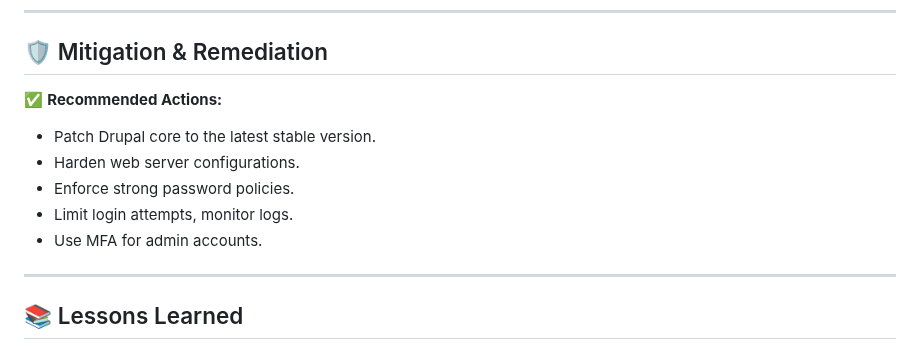
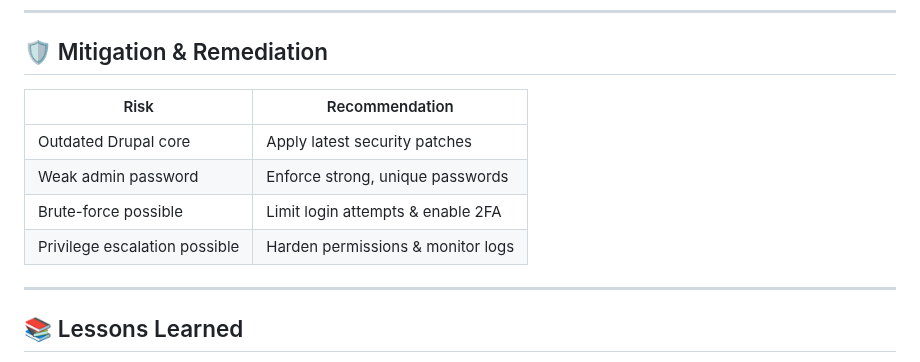
Before and after one commit to engraham/Eric_Graham-Portfolio, a Markdown page: Pentest-Labs/VulnHub — DC.md, the part around one of its changes. Rendered like a GitHub page.

```diff
--- a/Pentest-Labs/VulnHub — DC.md
+++ b/Pentest-Labs/VulnHub — DC.md
@@ -137,13 +137,12 @@ cat thefinalflag.txt
 
 ## 🛡️ Mitigation & Remediation
 
-✅ **Recommended Actions:**
-
-* Patch Drupal core to the latest stable version.
-* Harden web server configurations.
-* Enforce strong password policies.
-* Limit login attempts, monitor logs.
-* Use MFA for admin accounts.
+| Risk | Recommendation |
+|------|----------------|
+| Outdated Drupal core | Apply latest security patches |
+| Weak admin password | Enforce strong, unique passwords |
+| Brute-force possible | Limit login attempts & enable 2FA |
+| Privilege escalation possible | Harden permissions & monitor logs |
 
 ---
 
```
Also changed, not shown: other parts of Pentest-Labs/VulnHub — DC.md (+1 -1 lines).
